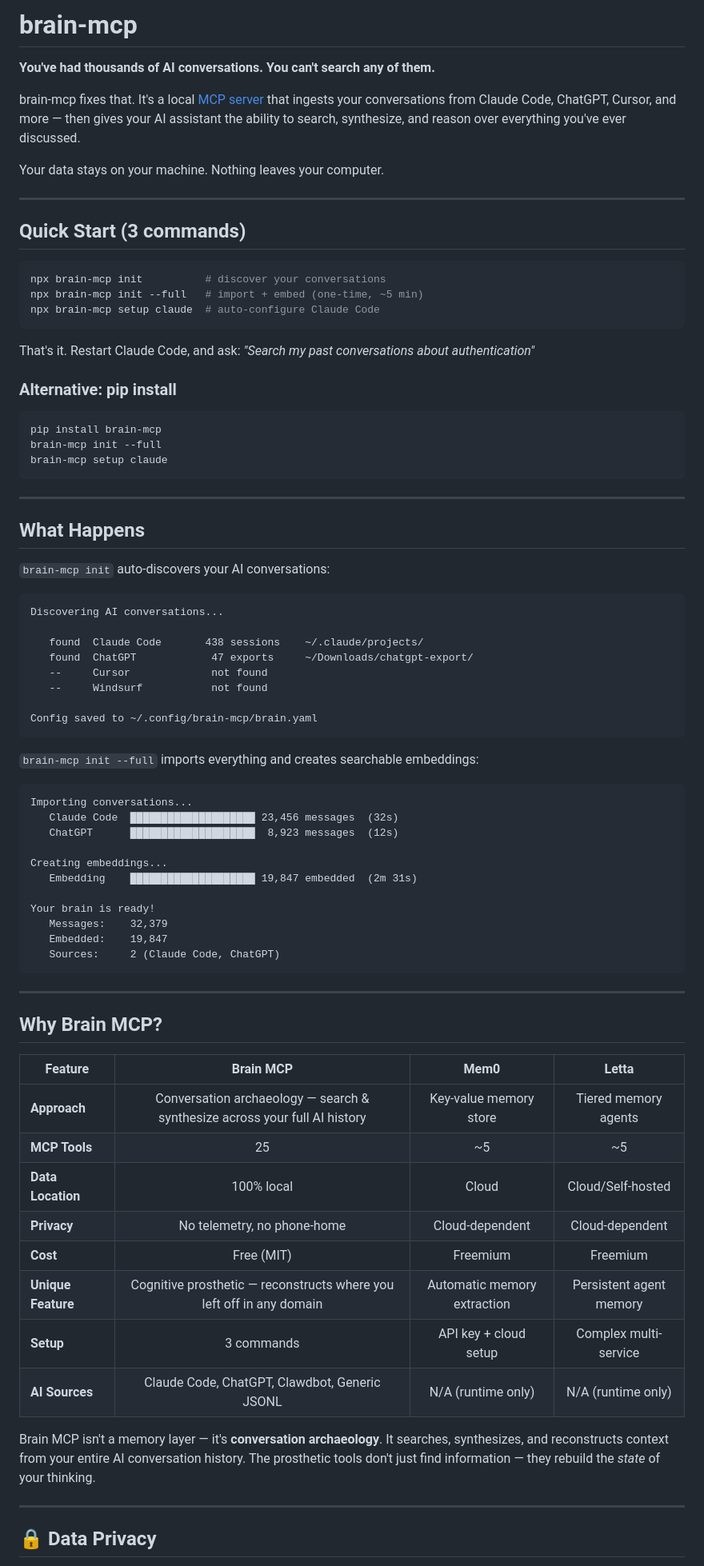
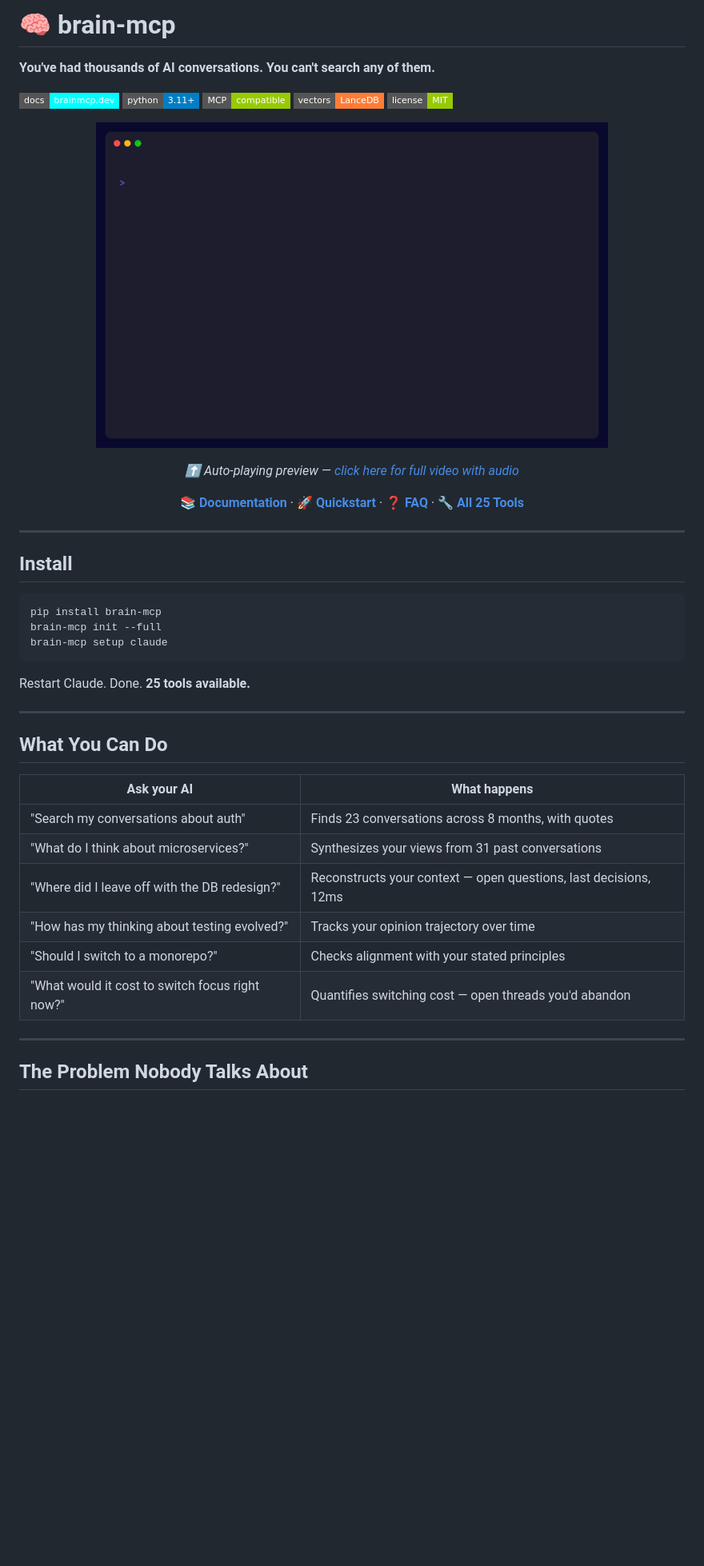
Before and after one commit to mordechaipotash/intellectual-dna, a Markdown page: README.md, the part around one of its changes. Shown at 80% size. GitHub-like rendering; pictures changed too: assets/demo-autoplay.gif (added); badges without logos; blank space fills up the shorter version.

````diff
--- a/README.md
+++ b/README.md
@@ -1,24 +1,26 @@
-# brain-mcp
+# 🧠 brain-mcp
 
 **You've had thousands of AI conversations. You can't search any of them.**
 
-brain-mcp fixes that. It's a local [MCP server](https://modelcontextprotocol.io) that ingests your conversations from Claude Code, ChatGPT, Cursor, and more — then gives your AI assistant the ability to search, synthesize, and reason over everything you've ever discussed.
+[![Docs](https://img.shields.io/badge/docs-brainmcp.dev-cyan?style=flat-square&logo=readthedocs&logoColor=white)](https://brainmcp.dev)
+[![Python 3.11+](https://img.shields.io/badge/python-3.11+-blue?style=flat-square&logo=python&logoColor=white)](https://python.org)
+[![MCP](https://img.shields.io/badge/MCP-compatible-green?style=flat-square)](https://modelcontextprotocol.io)
+[![LanceDB](https://img.shields.io/badge/vectors-LanceDB-orange?style=flat-square)](https://lancedb.com)
+[![License](https://img.shields.io/badge/license-MIT-green?style=flat-square)](LICENSE)
 
-Your data stays on your machine. Nothing leaves your computer.
+<p align="center">
+  <img src="assets/demo-autoplay.gif" alt="brain-mcp Demo" width="640"/>
+</p>
+
+<p align="center"><i>⬆️ Auto-playing preview — <a href="https://github.com/user-attachments/assets/90220a62-2d4e-4dfe-aaa3-2a04172b47b8">click here for full video with audio</a></i></p>
+
+<p align="center">
+  <b><a href="https://brainmcp.dev">📚 Documentation</a></b> · <b><a href="https://brainmcp.dev/docs/quickstart">🚀 Quickstart</a></b> · <b><a href="https://brainmcp.dev/faq">❓ FAQ</a></b> · <b><a href="https://brainmcp.dev/docs/tools">🔧 All 25 Tools</a></b>
+</p>
 
 ---
 
-## Quick Start (3 commands)
-
-```bash
-npx brain-mcp init          # discover your conversations
-npx brain-mcp init --full   # import + embed (one-time, ~5 min)
-npx brain-mcp setup claude  # auto-configure Claude Code
-```
-
-That's it. Restart Claude Code, and ask: *"Search my past conversations about authentication"*
-
-### Alternative: pip install
+## Install
 
 ```bash
 pip install brain-mcp
@@ -26,57 +28,22 @@ brain-mcp init --full
 brain-mcp setup claude
 ```
 
----
-
-## What Happens
-
-`brain-mcp init` auto-discovers your AI conversations:
-
-```
-Discovering AI conversations...
-
-   found  Claude Code       438 sessions    ~/.claude/projects/
-   found  ChatGPT            47 exports     ~/Downloads/chatgpt-export/
-   --     Cursor             not found
-   --     Windsurf           not found
-
-Config saved to ~/.config/brain-mcp/brain.yaml
-```
-
-`brain-mcp init --full` imports everything and creates searchable embeddings:
-
-```
-Importing conversations...
-   Claude Code  ████████████████████ 23,456 messages  (32s)
-   ChatGPT      ████████████████████  8,923 messages  (12s)
-
-Creating embeddings...
-   Embedding    ████████████████████ 19,847 embedded  (2m 31s)
-
-Your brain is ready!
-   Messages:    32,379
-   Embedded:    19,847
-   Sources:     2 (Claude Code, ChatGPT)
-```
+Restart Claude. Done. **25 tools available.**
 
 ---
 
-## Why Brain MCP?
+## What You Can Do
 
-| Feature | Brain MCP | Mem0 | Letta |
-|---------|:---------:|:----:|:-----:|
-| **Approach** | Conversation archaeology — search & synthesize across your full AI history | Key-value memory store | Tiered memory agents |
-| **MCP Tools** | 25 | ~5 | ~5 |
-| **Data Location** | 100% local | Cloud | Cloud/Self-hosted |
-| **Privacy** | No telemetry, no phone-home | Cloud-dependent | Cloud-dependent |
-| **Cost** | Free (MIT) | Freemium | Freemium |
-| **Unique Feature** | Cognitive prosthetic — reconstructs where you left off in any domain | Automatic memory extraction | Persistent agent memory |
-| **Setup** | 3 commands | API key + cloud setup | Complex multi-service |
-| **AI Sources** | Claude Code, ChatGPT, Clawdbot, Generic JSONL | N/A (runtime only) | N/A (runtime only) |
-
-Brain MCP isn't a memory layer — it's **conversation archaeology**. It searches, synthesizes, and reconstructs context from your entire AI conversation history. The prosthetic tools don't just find information — they rebuild the *state* of your thinking.
+| Ask your AI | What happens |
+|-------------|-------------|
+| "Search my conversations about auth" | Finds 23 conversations across 8 months, with quotes |
+| "What do I think about microservices?" | Synthesizes your views from 31 past conversations |
+| "Where did I leave off with the DB redesign?" | Reconstructs your context — open questions, last decisions, 12ms |
+| "How has my thinking about testing evolved?" | Tracks your opinion trajectory over time |
+| "Should I switch to a monorepo?" | Checks alignment with your stated principles |
+| "What would it cost to switch focus right now?" | Quantifies switching cost — open threads you'd abandon |
 
 ---
 
-## 🔒 Data Privacy
+## The Problem Nobody Talks About
 
````
Also changed, not shown: other parts of README.md (+192 -210 lines), assets/thumbnail.png (added), assets/watch-demo.gif (added), 2 other files.
